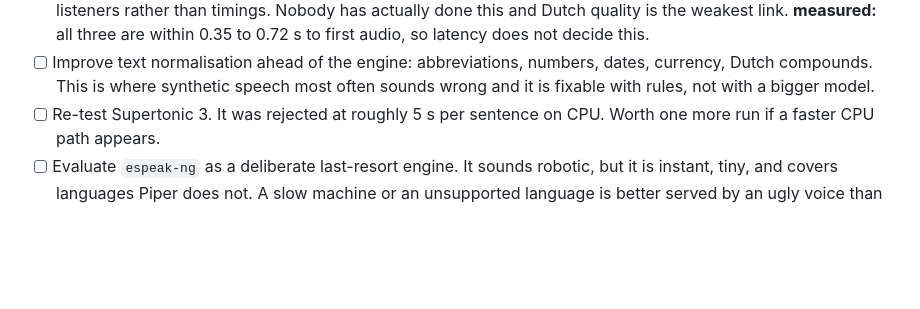
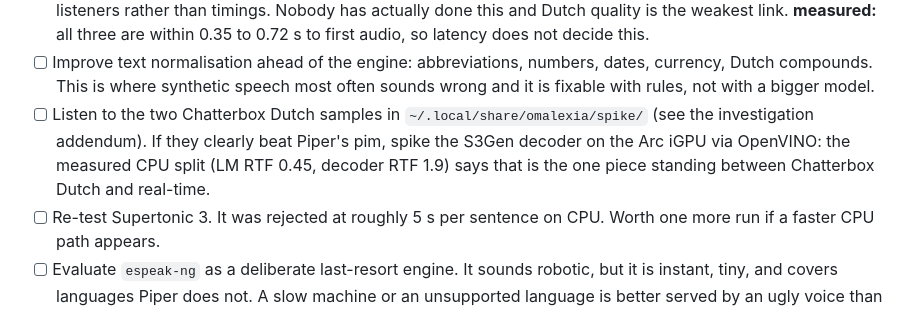
Before and after one commit to thefreshoffice/omalexia, a Markdown page: ROADMAP.md, the part around the change. GitHub-like rendering; blank space fills up the shorter version.

```diff
--- a/ROADMAP.md
+++ b/ROADMAP.md
@@ -70,6 +70,12 @@ architecture.
 - [ ] Improve text normalisation ahead of the engine: abbreviations, numbers,
       dates, currency, Dutch compounds. This is where synthetic speech most
       often sounds wrong and it is fixable with rules, not with a bigger model.
+- [ ] Listen to the two Chatterbox Dutch samples in
+      `~/.local/share/omalexia/spike/` (see the investigation addendum). If
+      they clearly beat Piper's pim, spike the S3Gen decoder on the Arc iGPU
+      via OpenVINO: the measured CPU split (LM RTF 0.45, decoder RTF 1.9)
+      says that is the one piece standing between Chatterbox Dutch and
+      real-time.
 - [ ] Re-test Supertonic 3. It was rejected at roughly 5 s per sentence on
       CPU. Worth one more run if a faster CPU path appears.
 - [ ] Evaluate `espeak-ng` as a deliberate last-resort engine. It sounds
```
Also changed, not shown: docs/speech-investigation.md (+45 -0 lines).
